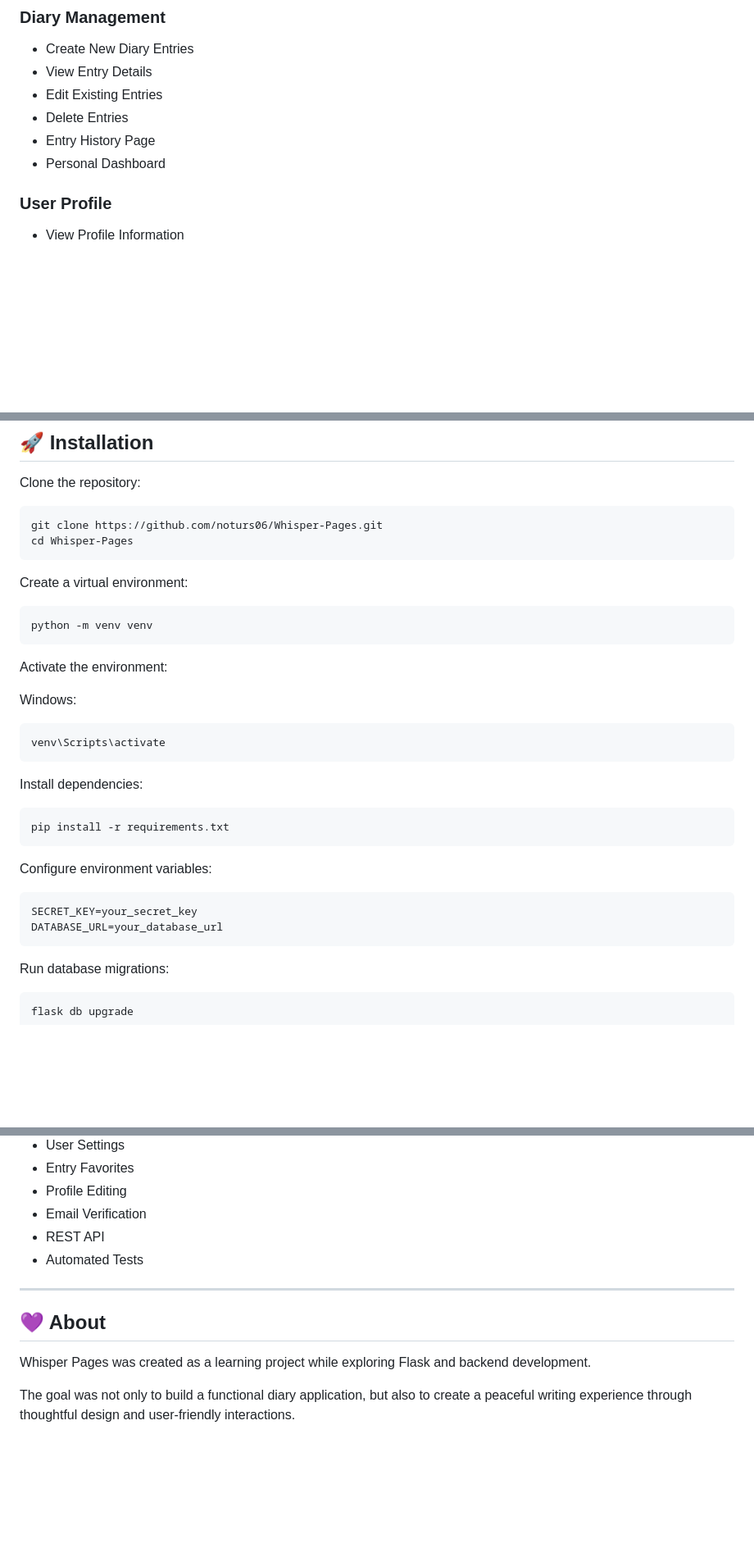
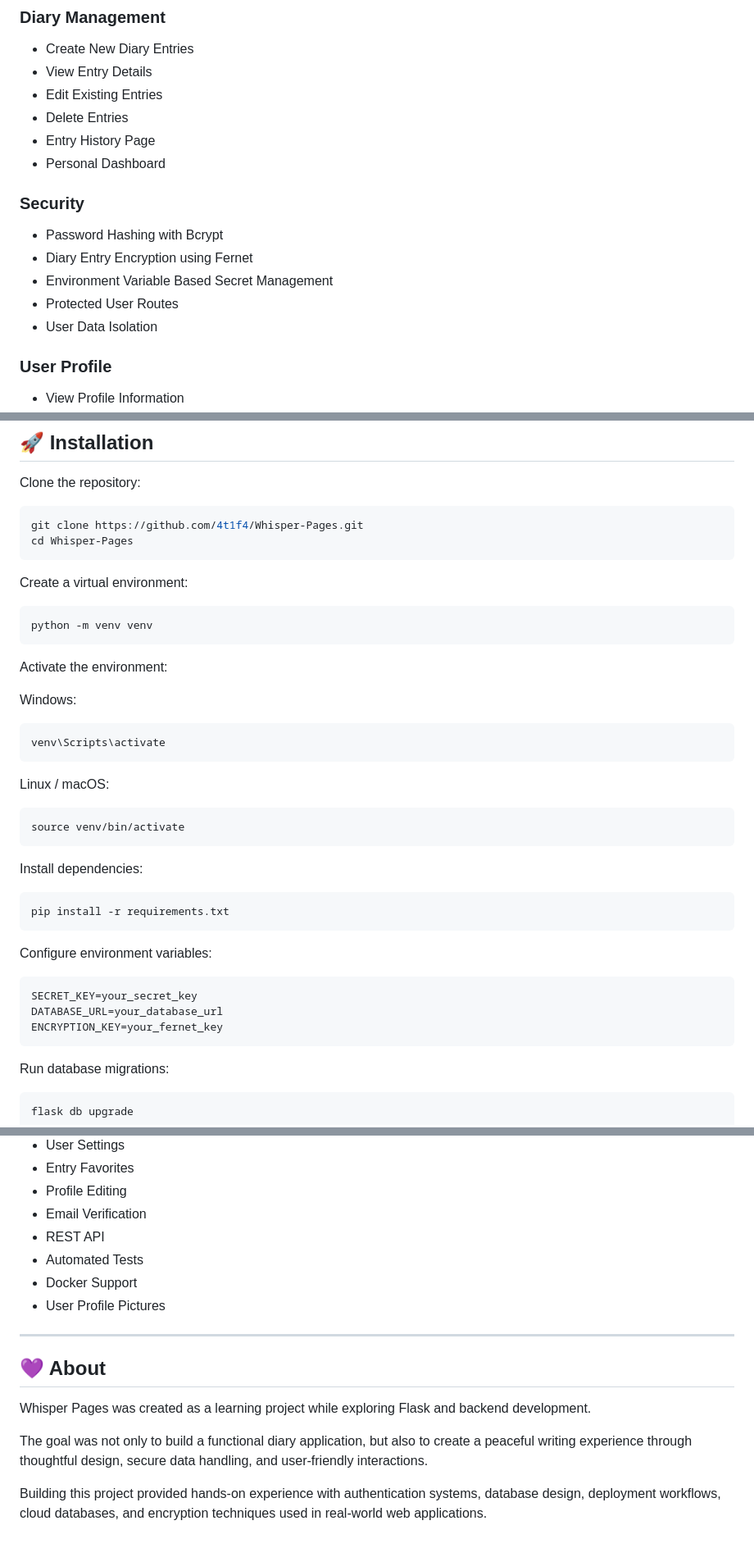
Before and after one commit to 4t1f4/Whisper-Pages, a Markdown page: README.md, 3 parts joined by grey strips. Shown at 82% size. Drawn GitHub-style; blank space fills up the shorter version.

````diff
--- a/README.md
+++ b/README.md
@@ -30,6 +30,14 @@ The project was built while learning Flask, backend development, authentication
 * Delete Entries
 * Entry History Page
 * Personal Dashboard
+
+### Security
+
+* Password Hashing with Bcrypt
+* Diary Entry Encryption using Fernet
+* Environment Variable Based Secret Management
+* Protected User Routes
+* User Data Isolation
 
 ### User Profile
 
@@ -142,7 +155,7 @@ Whisper-Pages/
 Clone the repository:
 
 ```bash
-git clone https://github.com/noturs06/Whisper-Pages.git
+git clone https://github.com/4t1f4/Whisper-Pages.git
 cd Whisper-Pages
 ```
 
@@ -160,6 +173,12 @@ Windows:
 venv\Scripts\activate
 ```
 
+Linux / macOS:
+
+```bash
+source venv/bin/activate
+```
+
 Install dependencies:
 
 ```bash
@@ -171,6 +190,7 @@ Configure environment variables:
 ```env
 SECRET_KEY=your_secret_key
 DATABASE_URL=your_database_url
+ENCRYPTION_KEY=your_fernet_key
 ```
 
 Run database migrations:
@@ -225,6 +288,8 @@ This project helped explore:
 * Email Verification
 * REST API
 * Automated Tests
+* Docker Support
+* User Profile Pictures
 
 ---
 
@@ -232,4 +297,6 @@ This project helped explore:
 
 Whisper Pages was created as a learning project while exploring Flask and backend development.
 
-The goal was not only to build a functional diary application, but also to create a peaceful writing experience through thoughtful design and user-friendly interactions.
+The goal was not only to build a functional diary application, but also to create a peaceful writing experience through thoughtful design, secure data handling, and user-friendly interactions.
+
+Building this project provided hands-on experience with authentication systems, database design, deployment workflows, cloud databases, and encryption techniques used in real-world web applications.
````
Also changed, not shown: other parts of README.md (+49 -1 lines).
